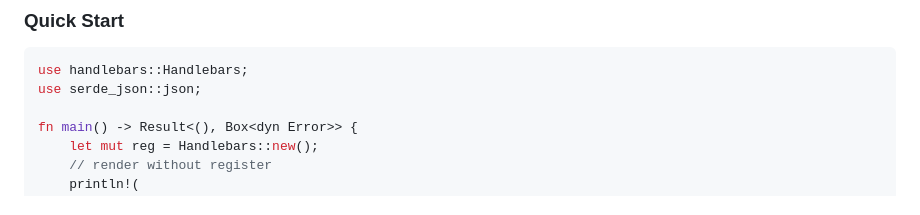
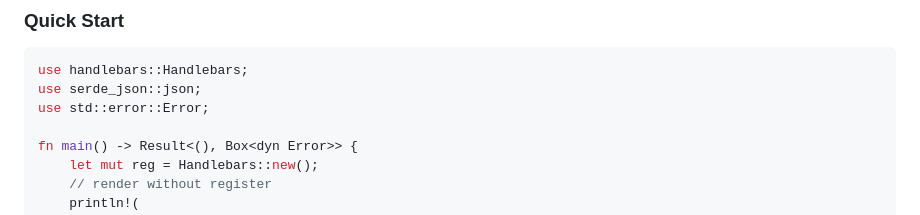
Before and after one commit to sunng87/handlebars-rust, a Markdown page: README.md, the part around the change. Rendered like a GitHub page.

Commit message:
fix issue #589 to make the quick-start example complete

````diff
--- a/README.md
+++ b/README.md
@@ -19,6 +19,7 @@ in Rust and for Rust.
 ```rust
 use handlebars::Handlebars;
 use serde_json::json;
+use std::error::Error;
 
 fn main() -> Result<(), Box<dyn Error>> {
     let mut reg = Handlebars::new();
````
